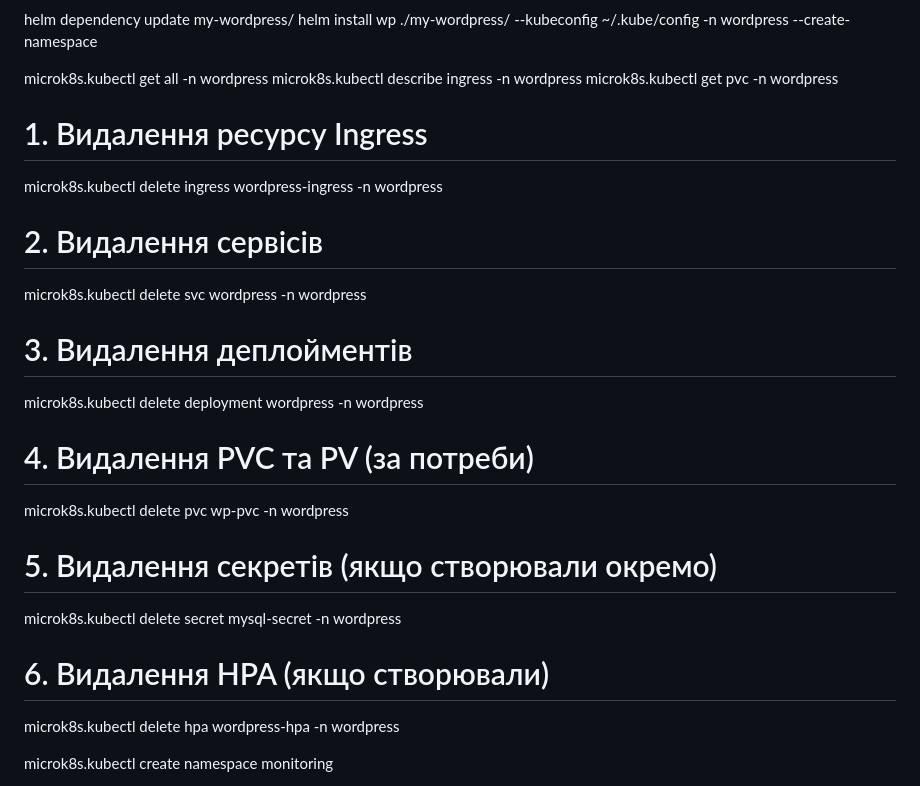
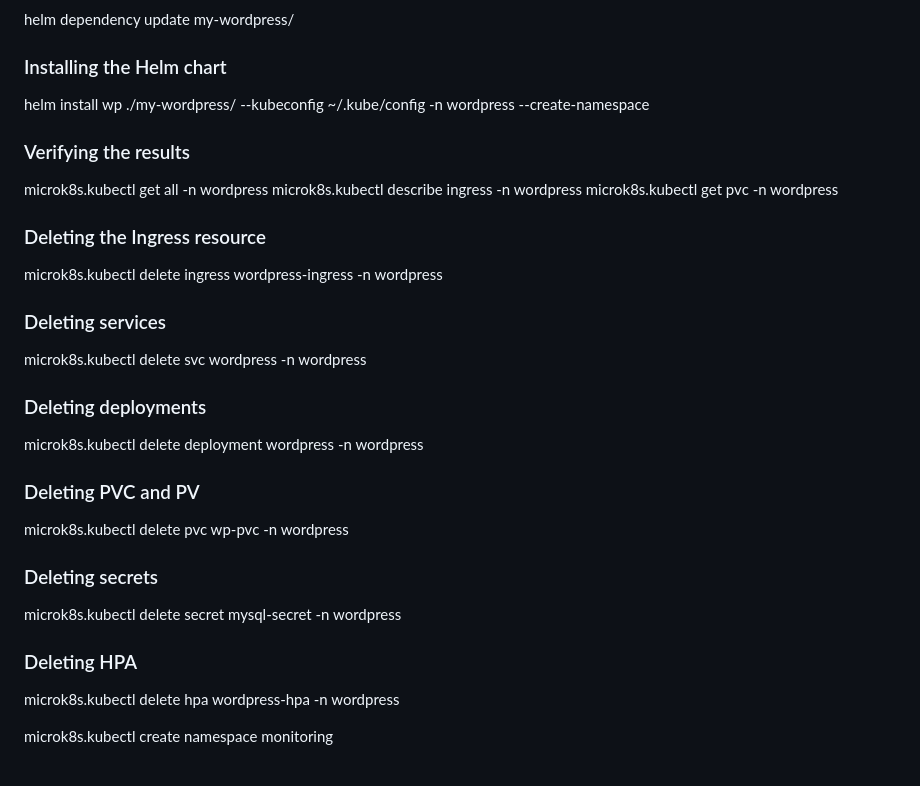
Before and after one commit to EliziumUA/robot-dreams-2524, a Markdown page: homework_15/README.md, the part around one of its changes. Drawn GitHub-style.

```diff
--- a/homework_15/README.md
+++ b/homework_15/README.md
@@ -67,21 +87,24 @@ helm create my-wordpress
 helm dependency update my-wordpress/
+
+### Installing the Helm chart
 helm install wp ./my-wordpress/ --kubeconfig ~/.kube/config -n wordpress --create-namespace
 
+### Verifying the results
 microk8s.kubectl get all -n wordpress
 microk8s.kubectl describe ingress -n wordpress
 microk8s.kubectl get pvc -n wordpress
 
-# 1. Видалення ресурсу Ingress
+### Deleting the Ingress resource
 microk8s.kubectl delete ingress wordpress-ingress -n wordpress
-# 2. Видалення сервісів
+### Deleting services
 microk8s.kubectl delete svc wordpress -n wordpress
-# 3. Видалення деплойментів
+### Deleting deployments
 microk8s.kubectl delete deployment wordpress -n wordpress
-# 4. Видалення PVC та PV (за потреби)
+### Deleting PVC and PV
 microk8s.kubectl delete pvc wp-pvc -n wordpress
-# 5. Видалення секретів (якщо створювали окремо)
+### Deleting secrets
 microk8s.kubectl delete secret mysql-secret -n wordpress
-# 6. Видалення HPA (якщо створювали)
+### Deleting HPA
 microk8s.kubectl delete hpa wordpress-hpa -n wordpress
 
 
```
Also changed, not shown: other parts of homework_15/README.md (+21 -1 lines).
